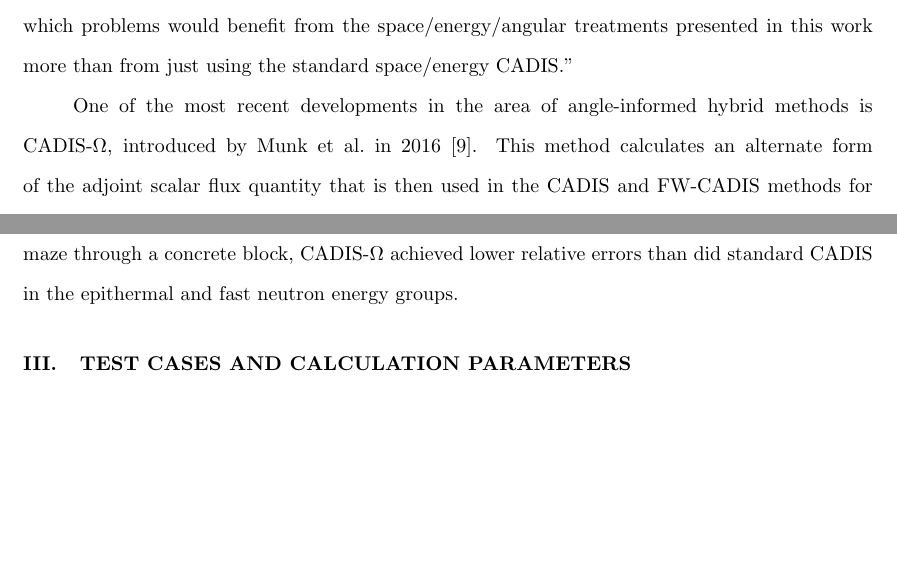
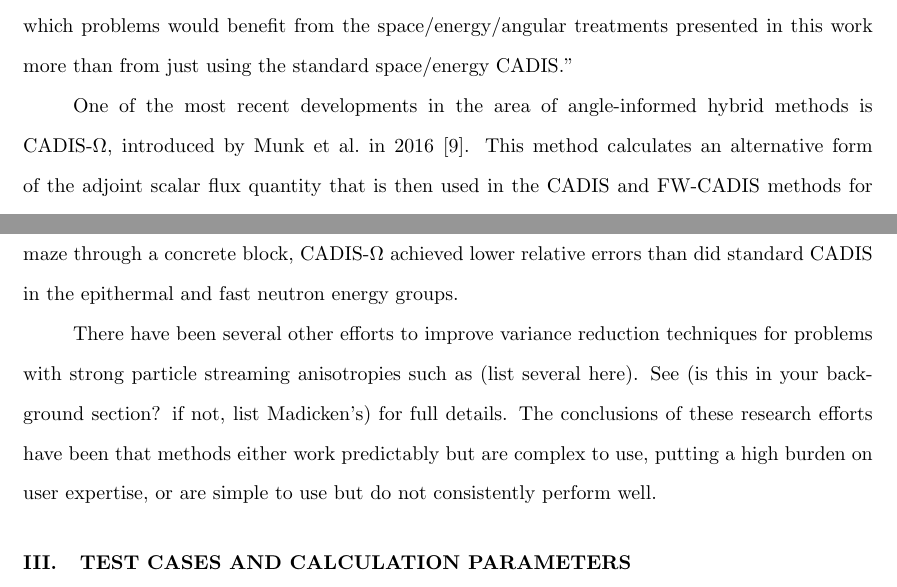
Before and after one commit to kellyrowland/ldo-mc-vr, a LaTeX paper (ldo-mc-vr.tex): two parts of pages 8 and 9 of 38 before the commit and two parts of pages 8 and 9 of 39 after it, joined at a grey line, cut so that both start at the same text, the shorter picture padded with empty space. Compiled offline with pdfLaTeX.

Commit message:
comments in past work.

```diff
--- a/ldo-mc-vr.tex
+++ b/ldo-mc-vr.tex
@@ -419,7 +419,7 @@ than from just using the standard space/energy CADIS.''
 
 One of the most recent developments in the area of angle-informed hybrid
 methods is \co, introduced by Munk et al.\ in 2016 \cite{cadisom}. This method
-calculates an alternate form of the adjoint scalar flux quantity that is then
+calculates an alternative form of the adjoint scalar flux quantity that is then
 used in the CADIS and \fwc\ methods for generation of variance reduction
 parameters for local and global response functions, respectively. The \co\
 method was implemented in the ADVANTG framework, with numerical experiments
@@ -442,6 +442,11 @@ quadrature and \pn\ orders at high energies. Similarly, for a simple labyrinth
 geometry of an air maze through a concrete block, \co\ achieved lower relative
 errors than did standard CADIS in the epithermal and fast neutron energy
 groups.
+
+There have been several other efforts to improve variance reduction techniques for problems with strong particle streaming anisotropies such as  (list several here).
+See (is this in your background section? if not, list Madicken's) for full details.
+The conclusions of these research efforts have been that methods either work predictably but are complex to use, putting a high burden on user expertise, or are simple to use but do not consistently perform well.
+% something like that just so the world knows there are other places to look.
 
 %%---------------------------------------------------------------------------%%
 \section{Test Cases and Calculation Parameters}
```
